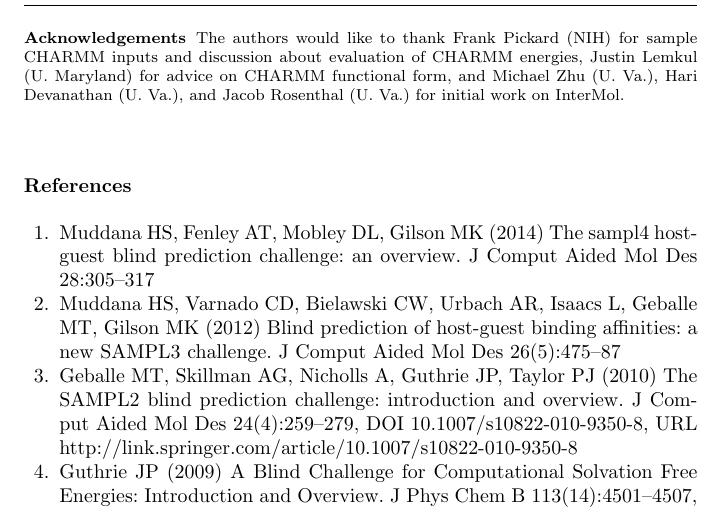
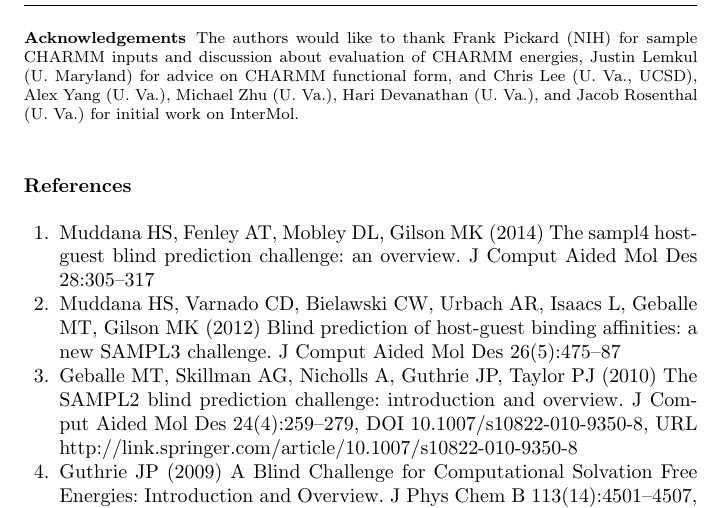
Before and after one commit to shirtsgroup/SAMPL5_comparison, a LaTeX paper (SAMPL5_comparison.tex): part of page 20 of 21, cut so that both start at the same text. The pictures show the PDF file SAMPL5_comparison.pdf that the author committed with the source.

Commit message:
Some changes to the acknowledgements.

```diff
--- a/SAMPL5_comparison.tex
+++ b/SAMPL5_comparison.tex
@@ -1080,9 +1080,9 @@ affect most thermodynamics studies.
 \begin{acknowledgements}
 The authors would like to thank Frank Pickard (NIH) for sample CHARMM
 inputs and discussion about evaluation of CHARMM energies, Justin
-Lemkul (U. Maryland) for advice on CHARMM functional form, and Michael
-Zhu (U. Va.), Hari Devanathan (U. Va.), and Jacob Rosenthal (U. Va.)
-for initial work on InterMol.
+Lemkul (U. Maryland) for advice on CHARMM functional form, and Chris
+Lee (U. Va., UCSD), Alex Yang (U. Va.), Michael Zhu (U. Va.), Hari Devanathan (U. Va.),
+and Jacob Rosenthal (U. Va.)  for initial work on InterMol.
 \end{acknowledgements}
 
 % BibTeX users please use one of
```
Also changed, not shown: SAMPL5_comparison.pdf.
